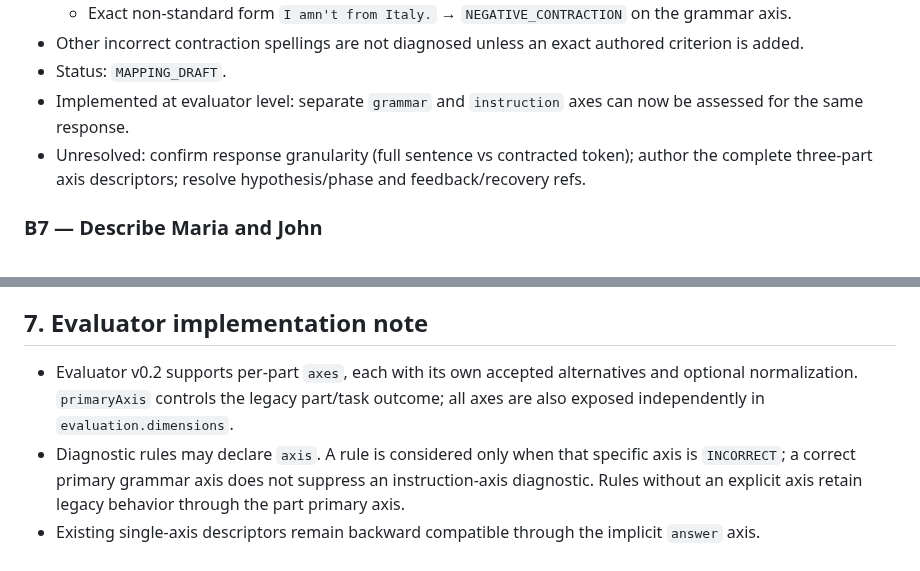
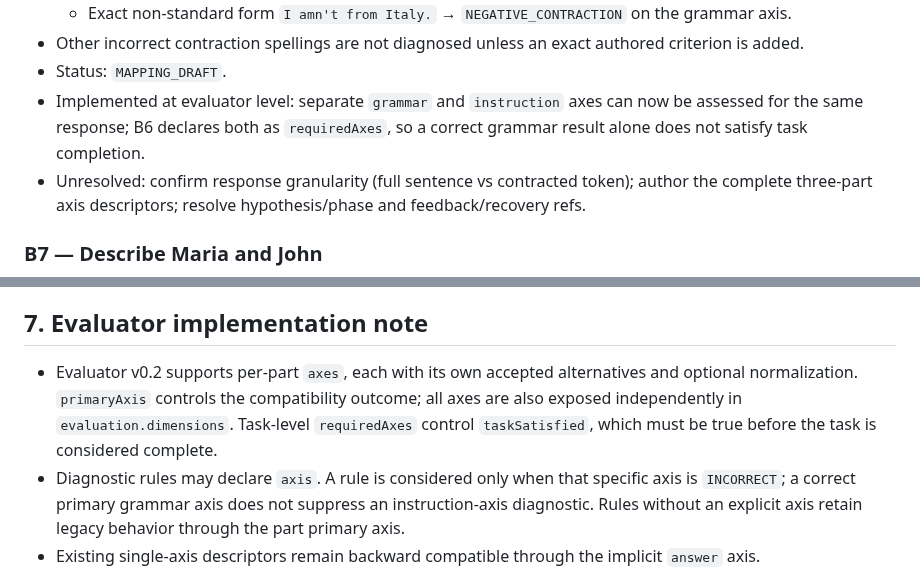
Before and after one commit to massimowhite58-source/grammar-trail-v14-sw-test, a Markdown page: core/TO_BE_A1_SET_B_ANSWER_MAPPING_v0.1-draft.md, 2 parts joined by grey strips. Drawn GitHub-style.

Commit message:
Record B6 required-axis task completion gate

```diff
--- a/core/TO_BE_A1_SET_B_ANSWER_MAPPING_v0.1-draft.md
+++ b/core/TO_BE_A1_SET_B_ANSWER_MAPPING_v0.1-draft.md
@@ -111,7 +111,7 @@ Target branch: `feat/persistence-adapter-test-double`
   - Exact non-standard form `I amn't from Italy.` → `NEGATIVE_CONTRACTION` on the grammar axis.
 - Other incorrect contraction spellings are not diagnosed unless an exact authored criterion is added.
 - Status: `MAPPING_DRAFT`.
-- Implemented at evaluator level: separate `grammar` and `instruction` axes can now be assessed for the same response.
+- Implemented at evaluator level: separate `grammar` and `instruction` axes can now be assessed for the same response; B6 declares both as `requiredAxes`, so a correct grammar result alone does not satisfy task completion.
 - Unresolved: confirm response granularity (full sentence vs contracted token); author the complete three-part axis descriptors; resolve hypothesis/phase and feedback/recovery refs.
 
 ### B7 — Describe Maria and John
@@ -173,7 +173,7 @@ Target branch: `feat/persistence-adapter-test-double`
 
 ## 7. Evaluator implementation note
 
-- Evaluator v0.2 supports per-part `axes`, each with its own accepted alternatives and optional normalization. `primaryAxis` controls the legacy part/task outcome; all axes are also exposed independently in `evaluation.dimensions`.
+- Evaluator v0.2 supports per-part `axes`, each with its own accepted alternatives and optional normalization. `primaryAxis` controls the compatibility outcome; all axes are also exposed independently in `evaluation.dimensions`. Task-level `requiredAxes` control `taskSatisfied`, which must be true before the task is considered complete.
 - Diagnostic rules may declare `axis`. A rule is considered only when that specific axis is `INCORRECT`; a correct primary grammar axis does not suppress an instruction-axis diagnostic. Rules without an explicit axis retain legacy behavior through the part primary axis.
 - Existing single-axis descriptors remain backward compatible through the implicit `answer` axis.
 
```
